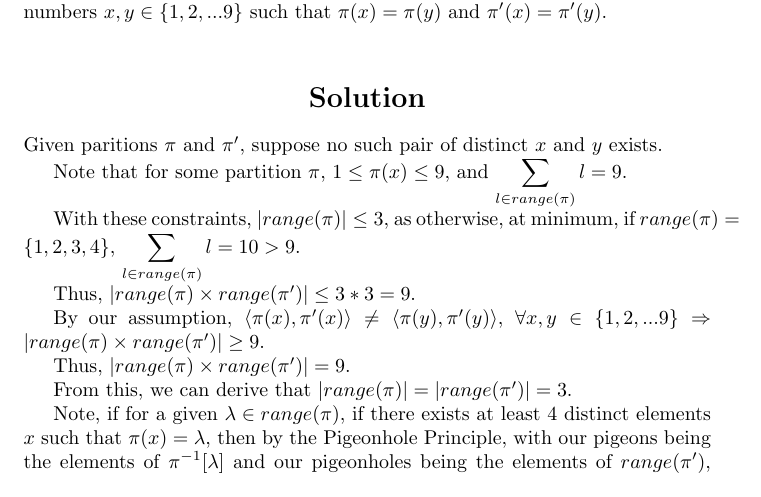
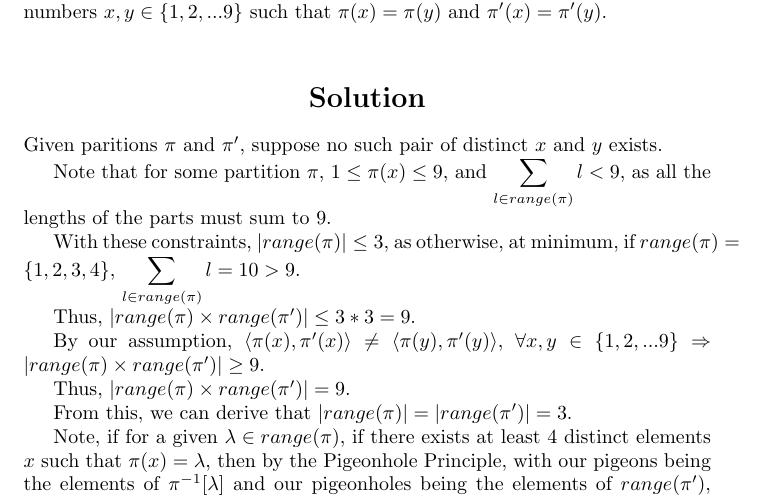
Before and after one commit to zachlittrell/mcdaniel-math, a LaTeX document (problems-seminar/fall2012/Week11Problem6.tex): part of the page, cut so that both start at the same text. Compiled offline with pdfLaTeX.

Commit message:
Fixed small error with an assumption in Week 11 Problem 6

```diff
--- a/problems-seminar/fall2012/Week11Problem6.tex
+++ b/problems-seminar/fall2012/Week11Problem6.tex
@@ -14,7 +14,7 @@ $\pi'(x)=\pi'(y)$.
 Given paritions $\pi$ and $\pi'$, suppose no such pair of distinct $x$ and $y$ exists.
 
 Note that for some partition $\pi$, $1 \leq \pi(x) \leq 9$, and
-$\displaystyle\sum_{l\in range(\pi)} l=9$.
+$\displaystyle\sum_{l\in range(\pi)} l<9$, as all the lengths of the parts must sum to 9.
 
 With these constraints, $|range(\pi)|\leq 3$, as otherwise, at minimum, if
 $range(\pi)=\{1,2,3,4\}$, $\displaystyle\sum_{l\in range(\pi)} l=10 > 9$.
```
